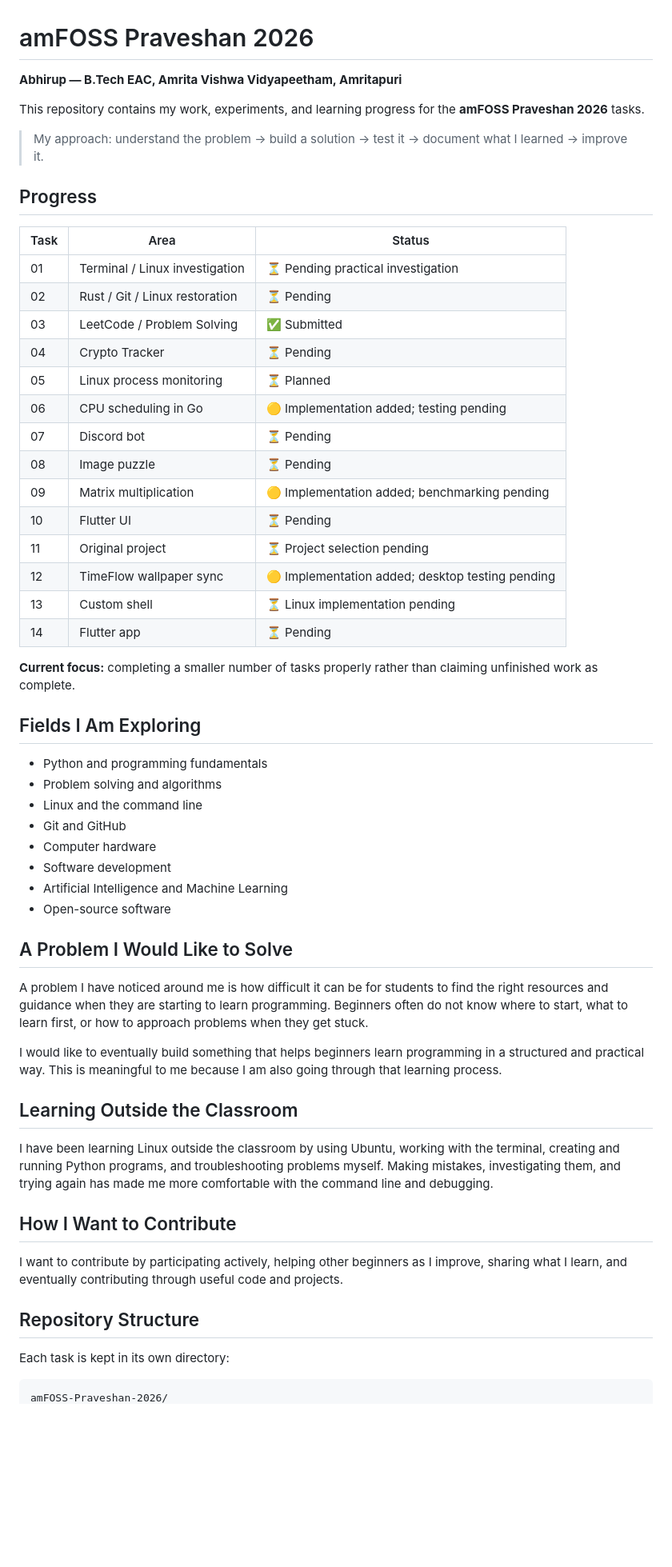
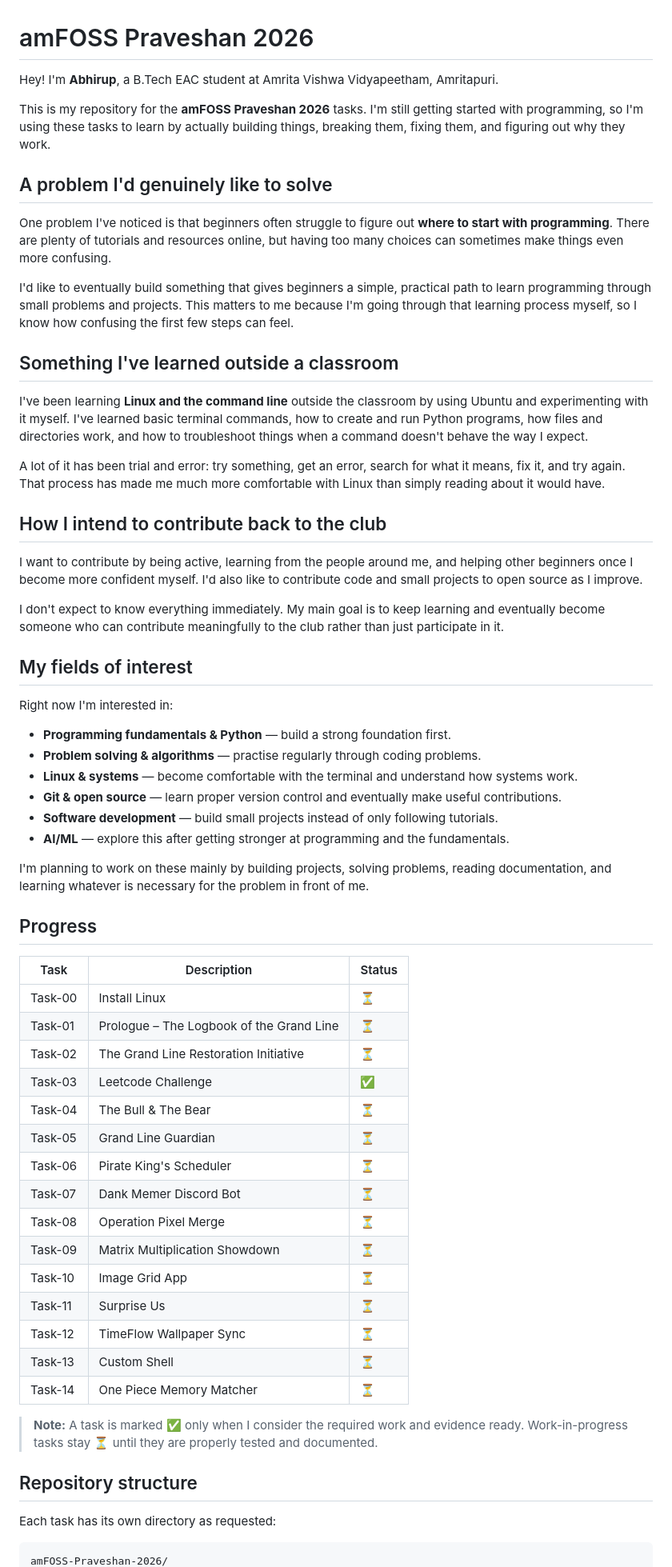
Before and after one commit to 777abhirup/amFOSS-Praveshan-2026, a Markdown page: README.md, the part around one of its changes. Shown at 80% size. Drawn GitHub-style; blank space fills up the shorter version.

Commit message:
Align README with Praveshan submission guidelines

````diff
--- a/README.md
+++ b/README.md
@@ -1,60 +1,65 @@
 # amFOSS Praveshan 2026
 
-**Abhirup — B.Tech EAC, Amrita Vishwa Vidyapeetham, Amritapuri**
+Hey! I'm **Abhirup**, a B.Tech EAC student at Amrita Vishwa Vidyapeetham, Amritapuri.
 
-This repository contains my work, experiments, and learning progress for the **amFOSS Praveshan 2026** tasks.
+This is my repository for the **amFOSS Praveshan 2026** tasks. I'm still getting started with programming, so I'm using these tasks to learn by actually building things, breaking them, fixing them, and figuring out why they work.
 
-> My approach: understand the problem → build a solution → test it → document what I learned → improve it.
+## A problem I'd genuinely like to solve
+
+One problem I've noticed is that beginners often struggle to figure out **where to start with programming**. There are plenty of tutorials and resources online, but having too many choices can sometimes make things even more confusing.
+
+I'd like to eventually build something that gives beginners a simple, practical path to learn programming through small problems and projects. This matters to me because I'm going through that learning process myself, so I know how confusing the first few steps can feel.
+
+## Something I've learned outside a classroom
+
+I've been learning **Linux and the command line** outside the classroom by using Ubuntu and experimenting with it myself. I've learned basic terminal commands, how to create and run Python programs, how files and directories work, and how to troubleshoot things when a command doesn't behave the way I expect.
+
+A lot of it has been trial and error: try something, get an error, search for what it means, fix it, and try again. That process has made me much more comfortable with Linux than simply reading about it would have.
+
+## How I intend to contribute back to the club
+
+I want to contribute by being active, learning from the people around me, and helping other beginners once I become more confident myself. I'd also like to contribute code and small projects to open source as I improve.
+
+I don't expect to know everything immediately. My main goal is to keep learning and eventually become someone who can contribute meaningfully to the club rather than just participate in it.
+
+## My fields of interest
+
+Right now I'm interested in:
+
+- **Programming fundamentals & Python** — build a strong foundation first.
+- **Problem solving & algorithms** — practise regularly through coding problems.
+- **Linux & systems** — become comfortable with the terminal and understand how systems work.
+- **Git & open source** — learn proper version control and eventually make useful contributions.
+- **Software development** — build small projects instead of only following tutorials.
+- **AI/ML** — explore this after getting stronger at programming and the fundamentals.
+
+I'm planning to work on these mainly by building projects, solving problems, reading documentation, and learning whatever is necessary for the problem in front of me.
 
 ## Progress
 
-| Task | Area | Status |
+| Task | Description | Status |
 |---|---|---|
-| 01 | Terminal / Linux investigation | ⏳ Pending practical investigation |
-| 02 | Rust / Git / Linux restoration | ⏳ Pending |
-| 03 | LeetCode / Problem Solving | ✅ Submitted |
-| 04 | Crypto Tracker | ⏳ Pending |
-| 05 | Linux process monitoring | ⏳ Planned |
-| 06 | CPU scheduling in Go | 🟡 Implementation added; testing pending |
-| 07 | Discord bot | ⏳ Pending |
-| 08 | Image puzzle | ⏳ Pending |
-| 09 | Matrix multiplication | 🟡 Implementation added; benchmarking pending |
-| 10 | Flutter UI | ⏳ Pending |
-| 11 | Original project | ⏳ Project selection pending |
-| 12 | TimeFlow wallpaper sync | 🟡 Implementation added; desktop testing pending |
-| 13 | Custom shell | ⏳ Linux implementation pending |
-| 14 | Flutter app | ⏳ Pending |
+| Task-00 | Install Linux | ⏳ |
+| Task-01 | Prologue – The Logbook of the Grand Line | ⏳ |
+| Task-02 | The Grand Line Restoration Initiative | ⏳ |
+| Task-03 | Leetcode Challenge | ✅ |
+| Task-04 | The Bull & The Bear | ⏳ |
+| Task-05 | Grand Line Guardian | ⏳ |
+| Task-06 | Pirate King's Scheduler | ⏳ |
+| Task-07 | Dank Memer Discord Bot | ⏳ |
+| Task-08 | Operation Pixel Merge | ⏳ |
+| Task-09 | Matrix Multiplication Showdown | ⏳ |
+| Task-10 | Image Grid App | ⏳ |
+| Task-11 | Surprise Us | ⏳ |
+| Task-12 | TimeFlow Wallpaper Sync | ⏳ |
+| Task-13 | Custom Shell | ⏳ |
+| Task-14 | One Piece Memory Matcher | ⏳ |
 
-**Current focus:** completing a smaller number of tasks properly rather than claiming unfinished work as complete.
+> **Note:** A task is marked ✅ only when I consider the required work and evidence ready. Work-in-progress tasks stay ⏳ until they are properly tested and documented.
 
-## Fields I Am Exploring
+## Repository structure
 
-- Python and programming fundamentals
-- Problem solving and algorithms
-- Linux and the command line
-- Git and GitHub
-- Computer hardware
-- Software development
-- Artificial Intelligence and Machine Learning
-- Open-source software
-
-## A Problem I Would Like to Solve
-
-A problem I have noticed around me is how difficult it can be for students to find the right resources and guidance when they are starting to learn programming. Beginners often do not know where to start, what to learn first, or how to approach problems when they get stuck.
-
-I would like to eventually build something that helps beginners learn programming in a structured and practical way. This is meaningful to me because I am also going through that learning process.
-
-## Learning Outside the Classroom
-
-I have been learning Linux outside the classroom by using Ubuntu, working with the terminal, creating and running Python programs, and troubleshooting problems myself. Making mistakes, investigating them, and trying again has made me more comfortable with the command line and debugging.
-
-## How I Want to Contribute
-
-I want to contribute by participating actively, helping other beginners as I improve, sharing what I learn, and eventually contributing through useful code and projects.
-
-## Repository Structure
-
-Each task is kept in its own directory:
+Each task has its own directory as requested:
 
 ```text
 amFOSS-Praveshan-2026/
````
Also changed, not shown: other parts of README.md (+6 -3 lines).
